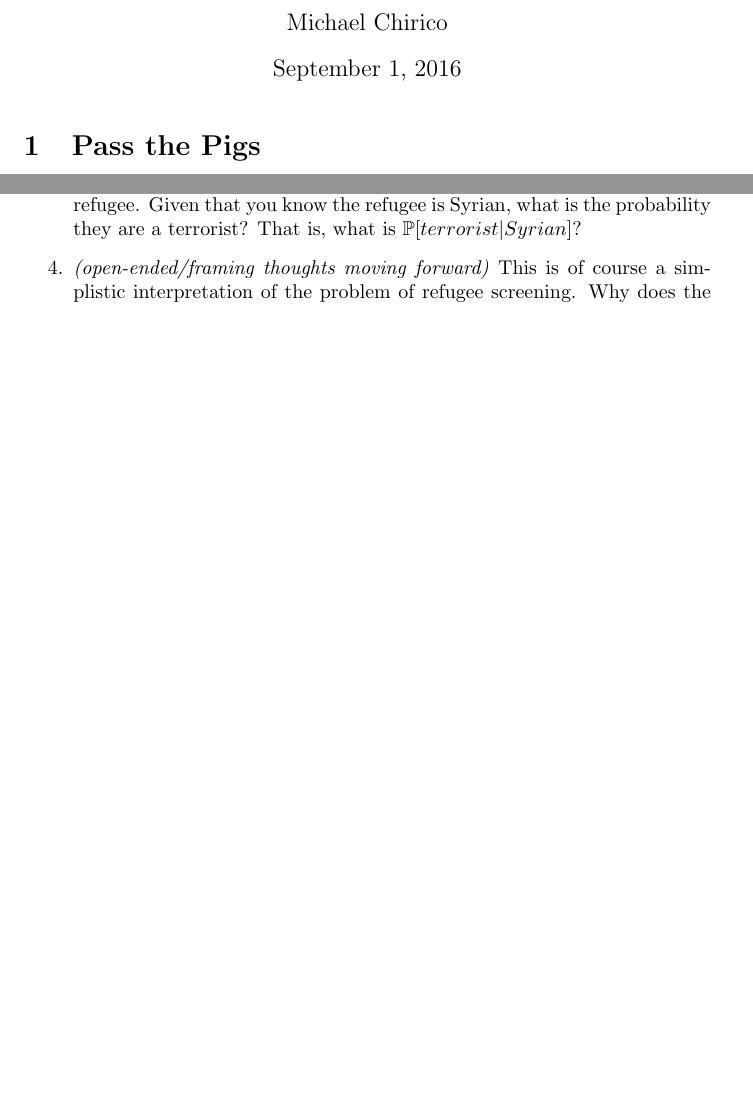
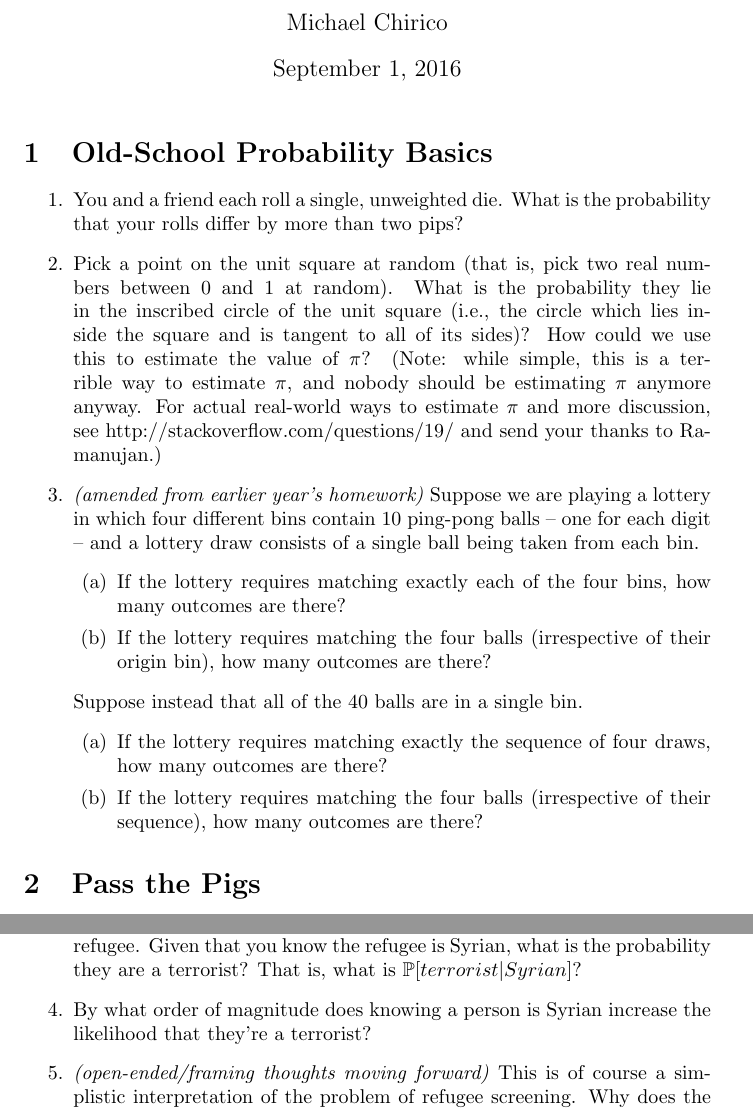
Before and after one commit to MichaelChirico/PSCI692, a LaTeX document (recitation160901.tex): two parts of pages 1 and 2 of 2 before the commit and two parts of pages 1 and 3 of 3 after it, joined at a grey line, cut so that both start at the same text, the shorter picture padded with empty space. Compiled offline with pdfLaTeX.

Commit message:
adding new problem to recitation

```diff
--- a/recitation160901.tex
+++ b/recitation160901.tex
@@ -9,6 +9,23 @@
 
 \maketitle
 
+\section{Old-School Probability Basics}
+
+\begin{enumerate}
+\item You and a friend each roll a single, unweighted die. What is the probability that your rolls differ by more than two pips?
+\item Pick a point on the unit square at random (that is, pick two real numbers between 0 and 1 at random). What is the probability they lie in the inscribed circle of the unit square (i.e., the circle which lies inside the square and is tangent to all of its sides)? How could we use this to estimate the value of $\pi$? (Note: while simple, this is a terrible way to estimate $\pi$, and nobody should be estimating $\pi$ anymore anyway. For actual real-world ways to estimate $\pi$ and more discussion, see http://stackoverflow.com/questions/19/ and send your thanks to Ramanujan.)
+\item \textit{(amended from earlier year's homework)} Suppose we are playing a lottery in which four different bins contain 10 ping-pong balls -- one for each digit -- and a lottery draw consists of a single ball being taken from each bin.
+\begin{enumerate}
+\item If the lottery requires matching exactly each of the four bins, how many outcomes are there?
+\item If the lottery requires matching the four balls (irrespective of their origin bin), how many outcomes are there?
+\end{enumerate}
+Suppose instead that all of the 40 balls are in a single bin.
+\begin{enumerate}
+\item If the lottery requires matching exactly the sequence of four draws, how many outcomes are there?
+\item If the lottery requires matching the four balls (irrespective of their sequence), how many outcomes are there?
+\end{enumerate}
+\end{enumerate}
+
 \section{Pass the Pigs}
 
 Pass the pigs is a silly dice-like game now produced by Xingcolo, once produced by Milton Bradley:
@@ -61,6 +78,7 @@ Let's say there are 200,000 terrorists in the world, 30,000 of whom are in Syria
 \item Given these rough estimates, what is the probability that a randomly selected person in the world is a terrorist?
 \item Given that someone is a terrorist, what is the probability that they are Syrian?
 \item You're screening refugees and hoping to weed out any terrorist posing as a refugee. Given that you know the refugee is Syrian, what is the probability they are a terrorist? That is, what is $\mathbb{P}[terrorist|Syrian]$?
+\item By what order of magnitude does knowing a person is Syrian increase the likelihood that they're a terrorist?
 \item \textit{(open-ended/framing thoughts moving forward)} This is of course a simplistic interpretation of the problem of refugee screening. Why does the simplistic analysis break down? What are other important considerations? What assumptions are violated?
 \end{enumerate}
 
```
Also changed, not shown: recitation160901.tex (2 more changed lines), 2 other files.
